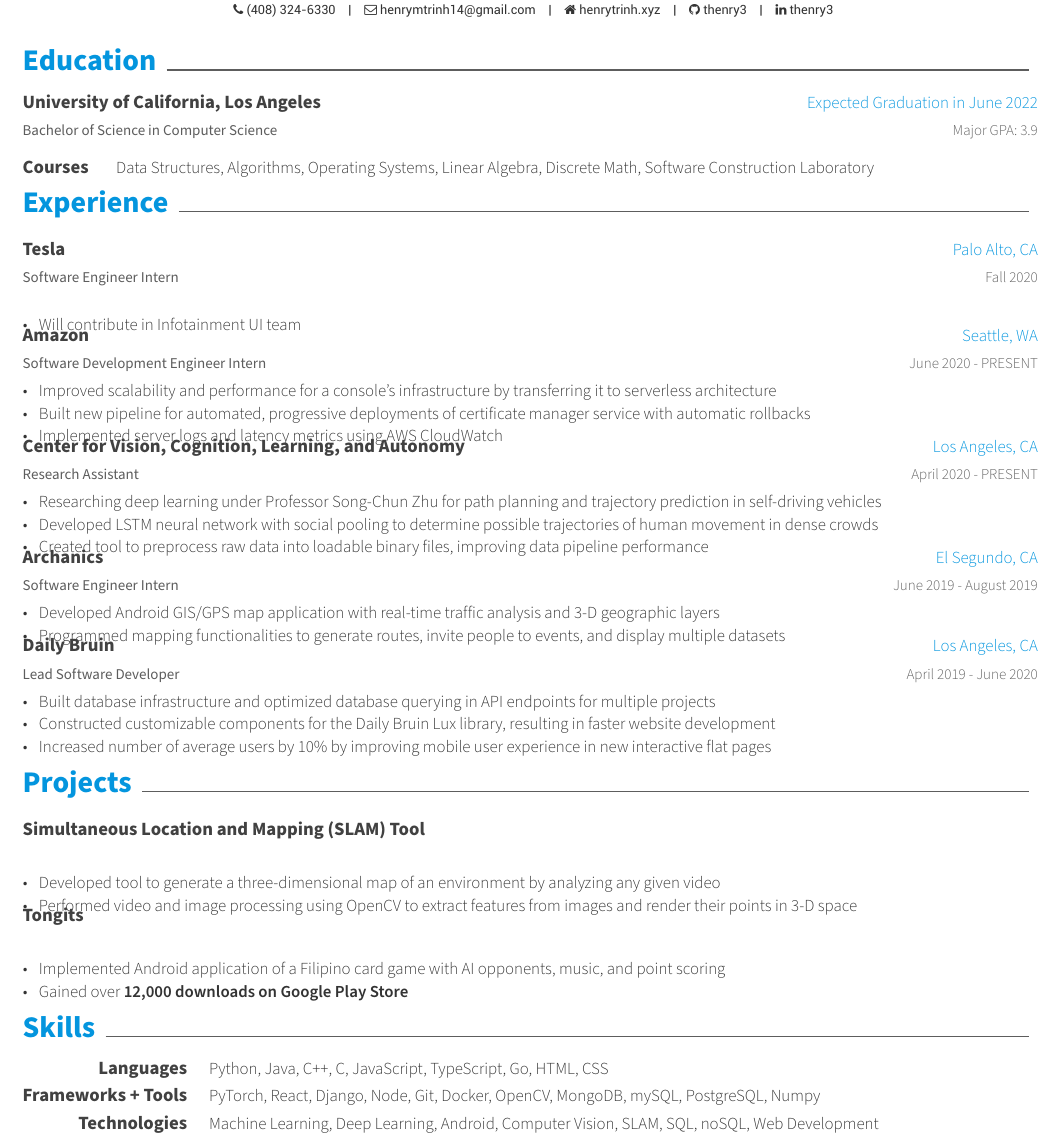
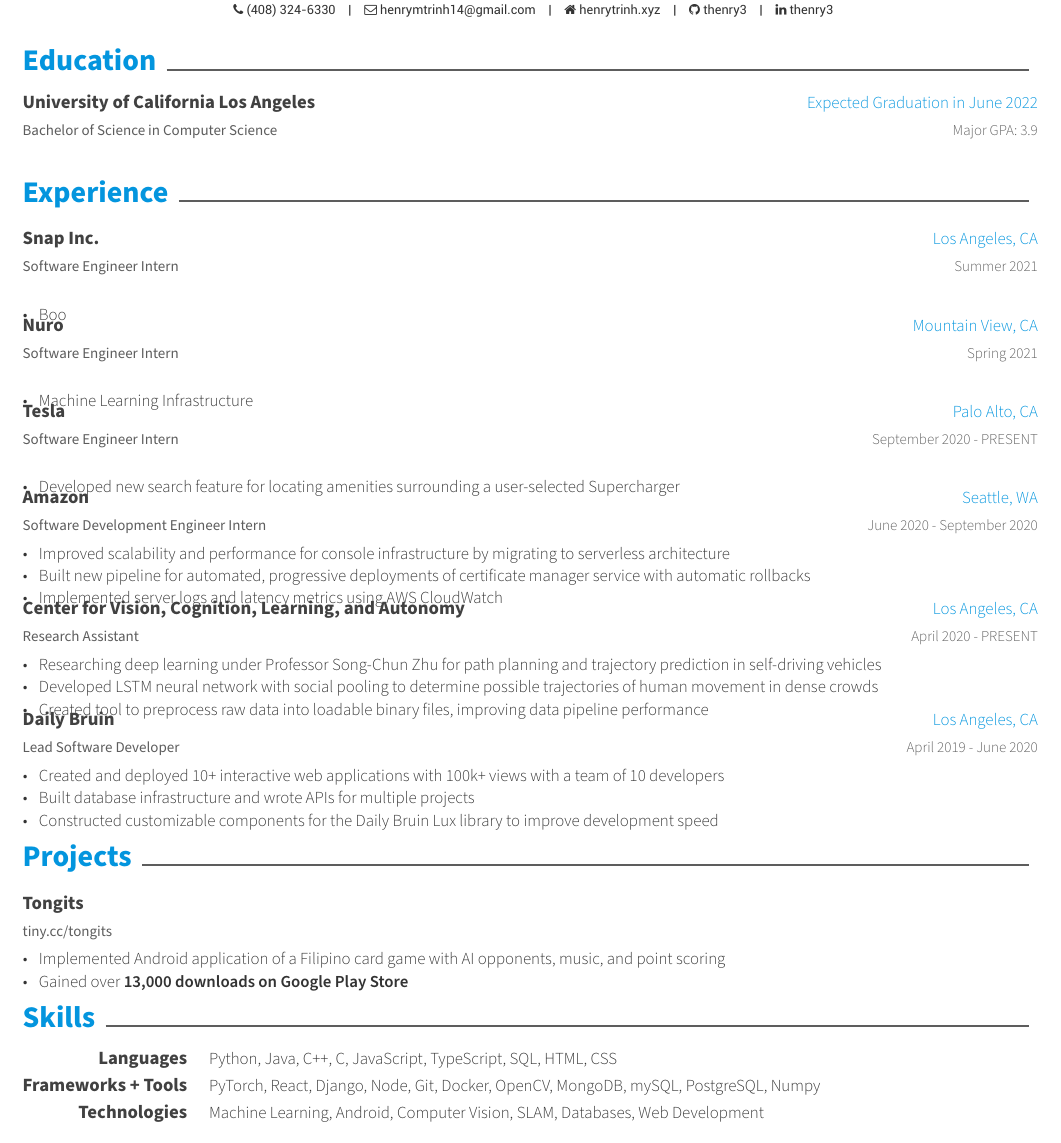
Before and after one commit to thenry3/resume, a LaTeX CV (Henry_Trinh_Resume.tex): part of the page, cut so that both start at the same text. Compiled offline with XeLaTeX.

Commit message:
added nuro and snaap

```diff
--- a/Henry_Trinh_Resume.tex
+++ b/Henry_Trinh_Resume.tex
@@ -22,6 +22,7 @@
 %-------------------------------------------------------------------------------
 % A4 paper size by default, use 'letterpaper' for US letter
 \documentclass[12pt, letterpaper]{awesome-cv}
+\usepackage{graphicx}
 
 % Configure page margins with geometry
 \geometry{left=0.5in, top=0.5in, right=0.5in, bottom=0.5in}
@@ -100,16 +101,16 @@
 \begin{cventries}
   \cventry
     {Bachelor of Science in Computer Science} % Degree
-    {University of California, Los Angeles} % Institution
+    {University of California Los Angeles} % Institution
     {Expected Graduation in June 2022} % Location
     {Major GPA: 3.9} % Date(s)
     {
-      \vspace{-0.11in}
-      \begin{cvskills}
-        \cvskill
-          {Courses} % Type
-          {Data Structures, Algorithms, Operating Systems, Linear Algebra, Discrete Math, Sof\/tware Construction Laboratory} % Skillset
-      \end{cvskills}
+      % \vspace{-0.11in}
+      % \begin{cvskills}
+      %   \cvskill
+      %     {Courses} % Type
+      %     {Data Structures, Algorithms, Operating Systems, Linear Algebra, Discrete Math, Sof\/tware Construction Laboratory} % Skillset
+      % \end{cvskills}
     }
   \vspace{-0.2in}
 \end{cventries}
@@ -119,12 +120,34 @@
 \begin{cventries}
   \cventry
     {Sof\/tware Engineer Intern} % Job title
+    {Snap Inc.} % Organization
+    {Los Angeles, CA} % Location
+    {Summer 2021} % Date(s)
+    {
+      \begin{cvitems} % Description(s) of tasks/responsibilities
+        \item {Boo}
+      \end{cvitems}
+    }
+
+  \cventry
+    {Sof\/tware Engineer Intern} % Job title
+    {Nuro} % Organization
+    {Mountain View, CA} % Location
+    {Spring 2021} % Date(s)
+    {
+      \begin{cvitems} % Description(s) of tasks/responsibilities
+        \item {Machine Learning Infrastructure}
+      \end{cvitems}
+    }
+
+  \cventry
+    {Sof\/tware Engineer Intern} % Job title
     {Tesla} % Organization
     {Palo Alto, CA} % Location
-    {Fall 2020} % Date(s)
+    {September 2020 - PRESENT} % Date(s)
     {
       \begin{cvitems} % Description(s) of tasks/responsibilities
-        \item {Will contribute in Infotainment UI team}
+        \item {Developed new search feature for locating amenities surrounding a user-selected Supercharger}
       \end{cvitems}
     }
 
@@ -132,10 +155,10 @@
     {Sof\/tware Development Engineer Intern} % Job title
     {Amazon} % Organization
     {Seattle, WA} % Location
-    {June 2020 - PRESENT} % Date(s)
+    {June 2020 - September 2020} % Date(s)
     {
       \begin{cvitems} % Description(s) of tasks/responsibilities
-        \item {Improved scalability and performance for a console's infrastructure by transferring it to serverless architecture}
+        \item {Improved scalability and performance for console infrastructure by migrating to serverless architecture}
         \item {Built new pipeline for automated, progressive deployments of certificate manager service with automatic rollbacks}
         \item {Implemented server logs and latency metrics using AWS CloudWatch }
       \end{cvitems}
@@ -154,17 +177,17 @@
       \end{cvitems}
     }
 
-  \cventry
-    {Sof\/tware Engineer Intern} % Job title
-    {Archanics} % Organization
-    {El Segundo, CA} % Location
-    {June 2019 - August 2019} % Date(s)
-    {
-      \begin{cvitems} % Description(s) of tasks/responsibilities
-        \item {Developed Android GIS/GPS map application with real-time traf\/fic analysis and 3-D geographic layers}
-        \item {Programmed mapping functionalities to generate routes, invite people to events, and display multiple datasets}
-      \end{cvitems}
-    }
+  % \cventry
+  %   {Sof\/tware Engineer Intern} % Job title
+  %   {Archanics} % Organization
+  %   {El Segundo, CA} % Location
+  %   {June 2019 - August 2019} % Date(s)
+  %   {
+  %     \begin{cvitems} % Description(s) of tasks/responsibilities
+  %       \item {Developed Android GIS/GPS\/ map application with real-time traf\/fic analysis and 3-D geographic layers}
+  %       \item {Programmed\/ mapping functionalities to generate routes, invite people to events, and display multiple datasets}
+  %     \end{cvitems}
+  %   }
 
   \cventry
     {Lead Sof\/tware Developer} % Job title
@@ -173,9 +196,9 @@
     {April 2019 - June 2020} % Date(s)
     {
       \begin{cvitems} % Description(s) of tasks/responsibilities
-        \item {Built database infrastructure and optimized database querying in API endpoints for multiple projects}
-		    \item {Constructed customizable components for the Daily Bruin Lux library, resulting in faster website development}
-		    \item {Increased number of average users by 10\% by improving mobile user experience in new interactive flat pages}
+        \item {Created and deployed 10+ interactive web applications with 100k+ views with a team of 10 developers}
+        \item {Built database infrastructure and wrote APIs for multiple projects}
+		    \item {Constructed customizable components for the Daily Bruin Lux library to improve development speed}
       \end{cvitems}
     }
 
@@ -184,30 +207,30 @@
 % PROJECTS
 \cvsection{Projects}
 \begin{cventries}
-  \cventry
-    {} % Empty position
-    {Simultaneous Location and Mapping (SLAM) Tool} % Project
-    {} % Empty location
-    {} % Empty date
-    {
-      \vspace{-0.2in}
-      \begin{cvitems} % Description(s) bullet points
-        \item {Developed tool to generate a three-dimensional map of an environment by analyzing any given video}
-		    \item {Performed video and image processing using OpenCV to extract features from images and render their points in 3-D space}
-      \end{cvitems}
-    }
+  % \cventry
+  %   {} % Empty position
+  %   {Simultaneous Location and Mapping (SLAM) Tool} % Project
+  %   {} % Empty location
+  %   {} % Empty date
+  %   {
+  %     \vspace{-0.2in}
+  %     \begin{cvitems} % Description(s) bullet points
+  %       \item {Developed tool to generate a three-dimensional map of an environment by analyzing any given video}
+	% 	    \item {Performed video and image processing using OpenCV to extract features from images and render their points in 3-D space}
+  %     \end{cvitems}
+  %   }
 
   \cventry
-    {} % Empty position
+    {\href{http://tiny.cc/tongits}{tiny.cc/tongits}} % Empty position
     {Tongits} % Project
     {} % Empty location
     {} % Empty date
     {
-      \vspace{-0.2in}
+      % \vspace{-0.2in}
       \begin{cvitems} % Description(s) bullet points
       	\item {Implemented Android application of a Filipino card game with AI opponents, music, and point scoring}
 		    \item
-            Gained over \href{https://play.google.com/store/apps/details?id=com.creativelabs.tongits&hl=en_US/}{\textbf{12,000 downloads on Google Play Store}}
+            Gained over \href{https://play.google.com/store/apps/details?id=com.creativelabs.tongits&hl=en_US/}{\textbf{13,000 downloads on Google Play Store}}
       \end{cvitems}
     }
 
@@ -245,7 +268,7 @@
 \begin{cvskills}
   \cvskill
     {Languages} % Type
-    {Python, Java, C++, C, JavaScript, TypeScript, Go, HTML, CSS} % Skillset
+    {Python, Java, C++, C, JavaScript, TypeScript, SQL, HTML, CSS} % Skillset
 
   \cvskill
     {Frameworks + Tools} % Type
@@ -253,7 +276,7 @@
 
   \cvskill
     {Technologies} % Type
-    {Machine Learning, Deep Learning, Android, Computer Vision, SLAM, SQL, noSQL, Web Development} % Skillset
+    {Machine Learning, Android, Computer Vision, SLAM, Databases, Web Development} % Skillset
 
 \end{cvskills}
 
```
Also changed, not shown: Henry_Trinh_Resume.pdf, ghost.png (added), Henry_Trinh_Resume.tex (6 more changed lines).
